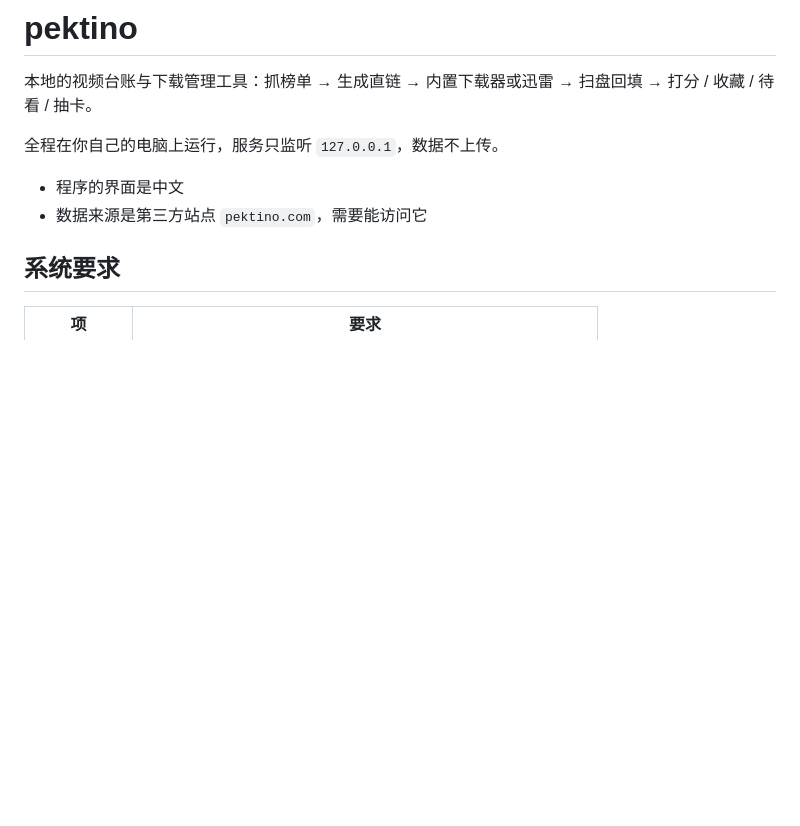
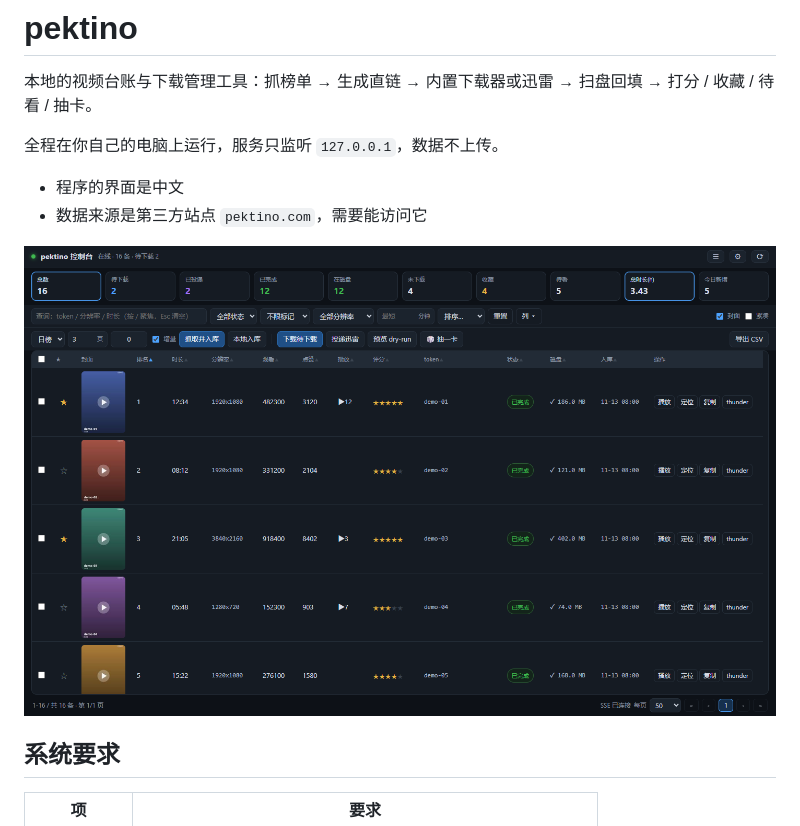
Before and after one commit to OOPQ/pektino-console, a Markdown page: README.md, the part around the change. Rendered like a GitHub page; pictures changed too: docs/screenshot.png (added); blank space fills up the shorter version.

Commit message:
docs: 添加界面截图（合成演示数据，无真实 token/路径）
- 用独立演示项目生成纯合成数据：假 token、假时长/观看/点赞/评分/播放次数
- 封面图由程序绘制（渐变 + 文字），不含任何真实内容或截图
- 只截取主界面：看板、筛选栏、操作栏、台账与分页，未打开设置/日志抽屉
- README 顶部引用 docs/screenshot.png

```diff
--- a/README.md
+++ b/README.md
@@ -6,6 +6,8 @@
 
 - 程序的界面是中文
 - 数据来源是第三方站点 `pektino.com`，需要能访问它
+
+![界面截图：看板、筛选、台账与操作列](docs/screenshot.png)
 
 ## 系统要求
 
```
